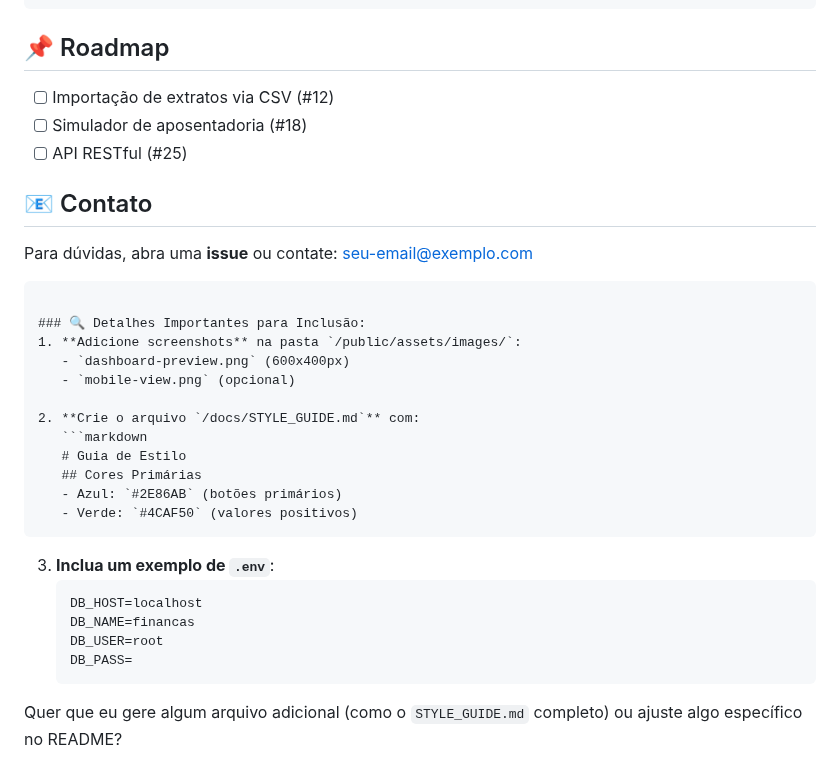
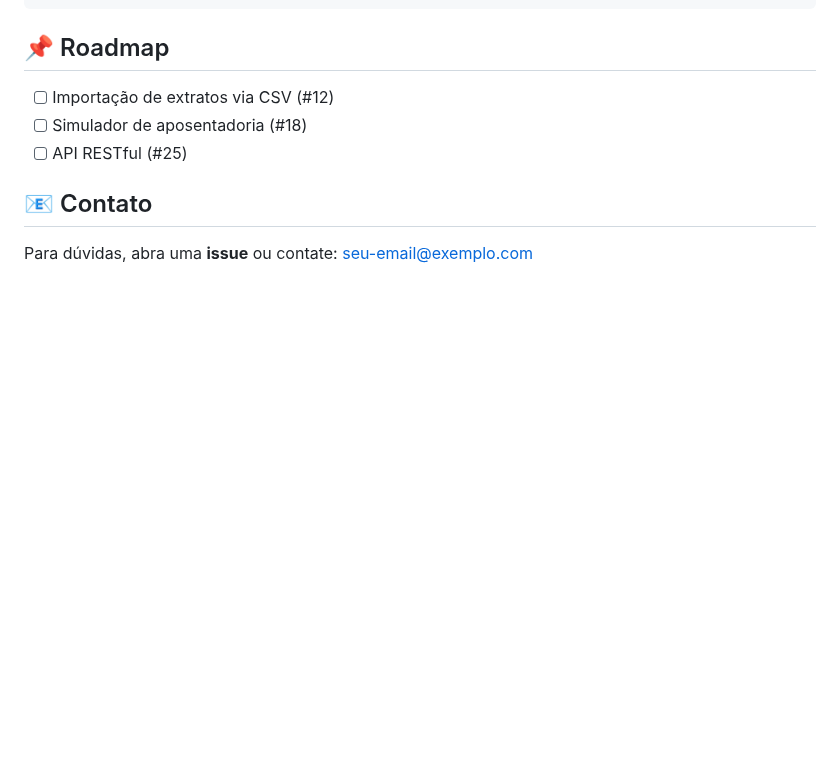
Before and after one commit to andreflederico/financas_pessoais, a Markdown page: README.md, the part around the change. Drawn GitHub-style; blank space fills up the shorter version.

````diff
--- a/README.md
+++ b/README.md
@@ -102,28 +102,3 @@ GROUP BY mes;
 ## 📧 Contato
 Para dúvidas, abra uma **issue** ou contate:
 [seu-email@exemplo.com](mailto:seu-email@exemplo.com)
-
-```
-
-### 🔍 Detalhes Importantes para Inclusão:
-1. **Adicione screenshots** na pasta `/public/assets/images/`:
-   - `dashboard-preview.png` (600x400px)
-   - `mobile-view.png` (opcional)
-
-2. **Crie o arquivo `/docs/STYLE_GUIDE.md`** com:
-   ```markdown
-   # Guia de Estilo
-   ## Cores Primárias
-   - Azul: `#2E86AB` (botões primários)
-   - Verde: `#4CAF50` (valores positivos)
-   ```
-
-3. **Inclua um exemplo de `.env`**:
-   ```ini
-   DB_HOST=localhost
-   DB_NAME=financas
-   DB_USER=root
-   DB_PASS=
-   ```
-
-Quer que eu gere algum arquivo adicional (como o `STYLE_GUIDE.md` completo) ou ajuste algo específico no README?
````
